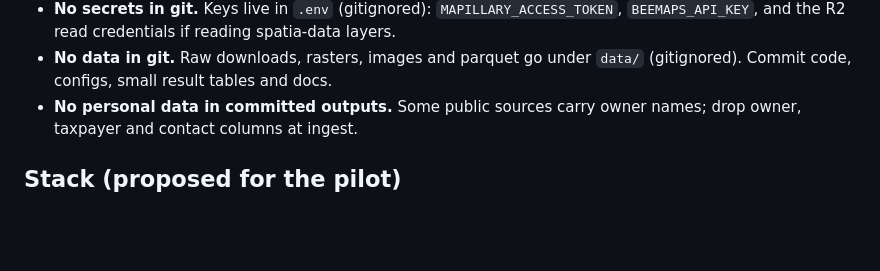
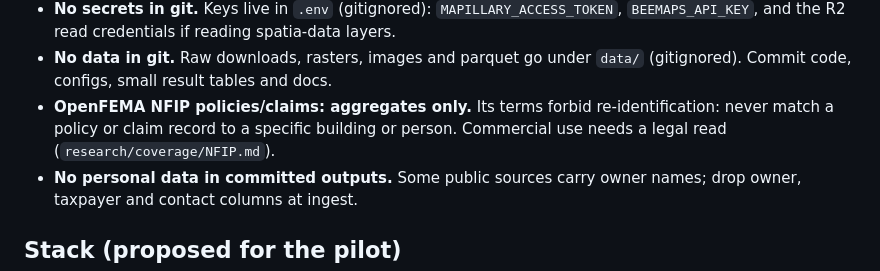
Before and after one commit to ztzhou1224/spatia-flood, a Markdown page: CLAUDE.md, the part around the change. GitHub-like rendering; blank space fills up the shorter version.

Commit message:
docs: OpenFEMA terms forbid re-identifying NFIP records
Co-Authored-By: Claude Opus 5.5 <noreply@anthropic.com>
Claude-Session: https://claude.ai/code/session_01G55R9bW8rhPSoArbhUa57m

```diff
--- a/CLAUDE.md
+++ b/CLAUDE.md
@@ -43,6 +43,9 @@ each phase has acceptance criteria. Do not widen scope beyond the plan without a
   `BEEMAPS_API_KEY`, and the R2 read credentials if reading spatia-data layers.
 - **No data in git.** Raw downloads, rasters, images and parquet go under `data/` (gitignored).
   Commit code, configs, small result tables and docs.
+- **OpenFEMA NFIP policies/claims: aggregates only.** Its terms forbid re-identification: never match a
+  policy or claim record to a specific building or person. Commercial use needs a legal read
+  (`research/coverage/NFIP.md`).
 - **No personal data in committed outputs.** Some public sources carry owner names; drop owner,
   taxpayer and contact columns at ingest.
 
```
